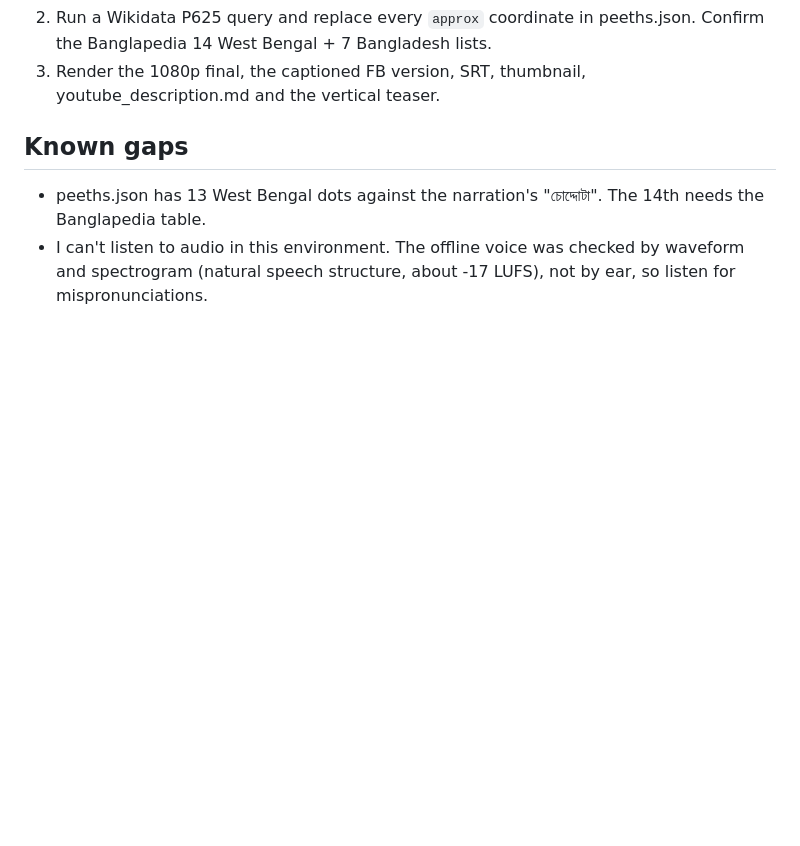
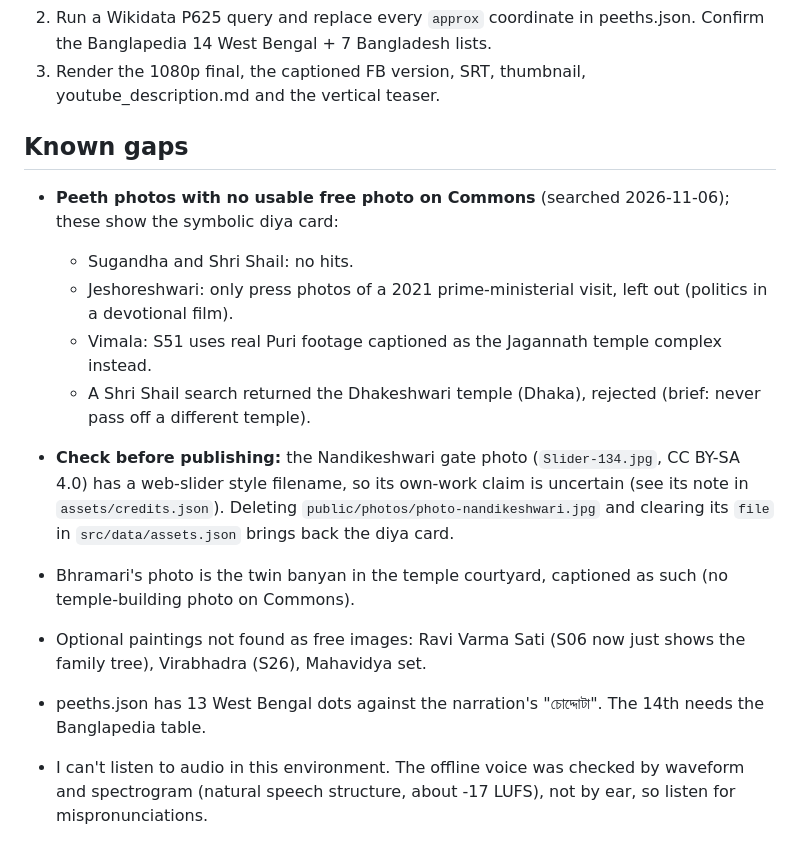
Before and after one commit to arunabha369/CodeMate, a Markdown page: shakti-peeth-video/PROGRESS.md, the part around the change. Drawn GitHub-style; blank space fills up the shorter version.

Commit message:
PROGRESS: record which peeth photos have no free source, and why
Co-Authored-By: Claude Opus 5.5 <noreply@anthropic.com>
Claude-Session: https://claude.ai/code/session_018KpeVDpeeegmE87T8iNQ5R

```diff
--- a/shakti-peeth-video/PROGRESS.md
+++ b/shakti-peeth-video/PROGRESS.md
@@ -77,5 +77,14 @@ Render speed here is about 0.17 s per frame at half scale (≈50 min for the who
 
 ## Known gaps
 
+* **Peeth photos with no usable free photo on Commons** (searched 2026-11-06); these show the symbolic diya card:
+  * Sugandha and Shri Shail: no hits.
+  * Jeshoreshwari: only press photos of a 2021 prime-ministerial visit, left out (politics in a devotional film).
+  * Vimala: S51 uses real Puri footage captioned as the Jagannath temple complex instead.
+  * A Shri Shail search returned the Dhakeshwari temple (Dhaka), rejected (brief: never pass off a different temple).
+* **Check before publishing:** the Nandikeshwari gate photo (`Slider-134.jpg`, CC BY-SA 4.0) has a web-slider style filename, so its own-work claim is uncertain (see its note in `assets/credits.json`). Deleting `public/photos/photo-nandikeshwari.jpg` and clearing its `file` in `src/data/assets.json` brings back the diya card.
+* Bhramari's photo is the twin banyan in the temple courtyard, captioned as such (no temple-building photo on Commons).
+* Optional paintings not found as free images: Ravi Varma Sati (S06 now just shows the family tree), Virabhadra (S26), Mahavidya set.
+
 * peeths.json has 13 West Bengal dots against the narration's "চোদ্দোটা". The 14th needs the Banglapedia table.
 * I can't listen to audio in this environment. The offline voice was checked by waveform and spectrogram (natural speech structure, about -17 LUFS), not by ear, so listen for mispronunciations.
```
